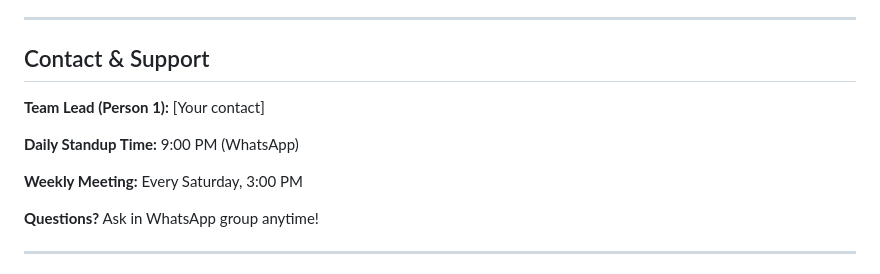
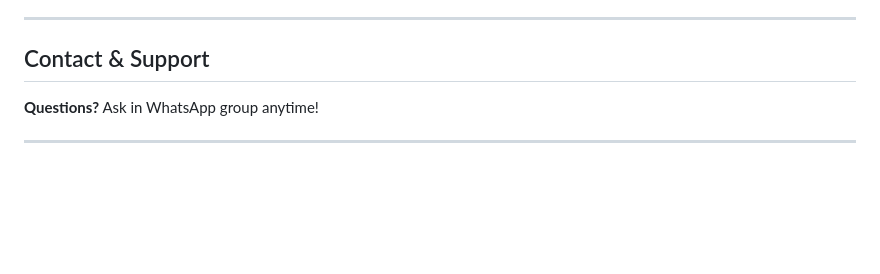
Before and after one commit to nafiszami/JUCSU_Election_Management, a Markdown page: README.md, the part around the change. GitHub-like rendering; blank space fills up the shorter version.

```diff
--- a/README.md
+++ b/README.md
@@ -906,11 +906,6 @@ git push
 
 ## Contact & Support
 
-**Team Lead (Person 1):** [Your contact]
-
-**Daily Standup Time:** 9:00 PM (WhatsApp)
-
-**Weekly Meeting:** Every Saturday, 3:00 PM
 
 **Questions?** Ask in WhatsApp group anytime!
 
```
